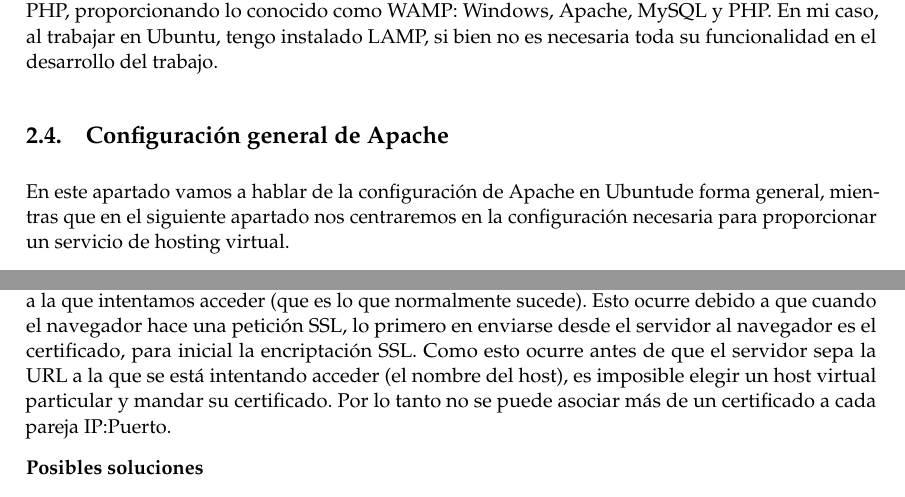
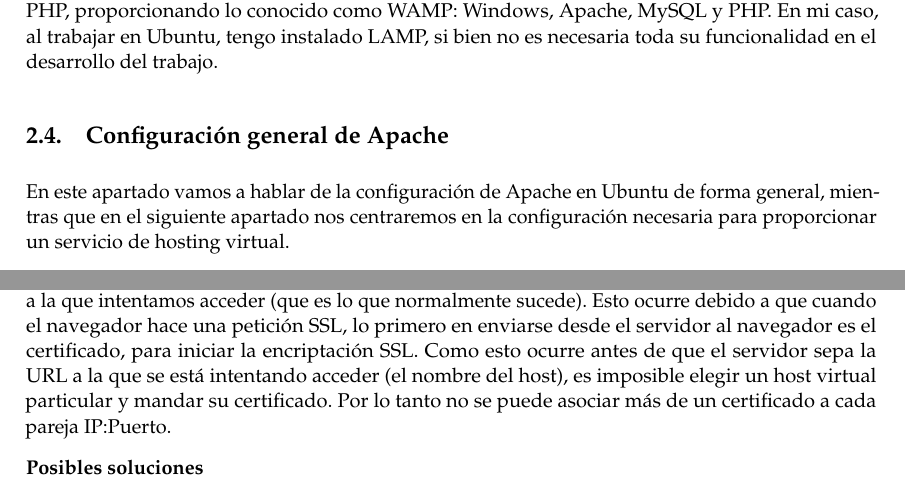
Before and after one commit to JCEntrena/virtualhosting, a LaTeX document (trabajo.tex): two parts of pages 5 and 9 of 11, joined at a grey line, cut so that both start at the same text. Compiled offline with pdfLaTeX.

Commit message:
Update trabajo.tex
Erratas encontradas y corregidas

```diff
--- a/trabajo.tex
+++ b/trabajo.tex
@@ -188,7 +188,7 @@ En el desarrollo de este trabajo trabajaremos con Apache instalado en Ubuntu 14.
 % La parte importante del trabajo. Virtual Hosting en Apache. Comentar que no se pueden hacer experimentos a gran escala pues conllevaría alquilar un servidor, crear una web y monitorizarla.
 % % % % % % % % % % % % % % % % % % % % % % % % % % % % % % % % %
 
-En este apartado vamos a hablar de la configuración de Apache en Ubuntude forma general, mientras que en el siguiente apartado nos centraremos en la configuración necesaria para proporcionar un servicio de hosting virtual.
+En este apartado vamos a hablar de la configuración de Apache en Ubuntu de forma general, mientras que en el siguiente apartado nos centraremos en la configuración necesaria para proporcionar un servicio de hosting virtual.
 
 Una vez realizada la instalación de Apache, tendremos todo lo relacionado con el servidor web en el directorio /etc/apache2. Aquí será donde tengamos todos los archivos de configuración de Apache, como por ejemplo apache2.conf o ports.conf. Cada archivo es relativo a una característica del servidor, y deberemos modificarlos para obtener los resultados que buscamos.
 
@@ -298,7 +298,7 @@ Para establecer una conexión segura utilizaremos el protocolo SSL [6], que se b
 \item Y un largo etcétera, para configurar distintos aspectos (p. ej. timeouts o semillas).
 \end{itemize}
 
-Sin embargo, nos encontramos con un problema fundamental, relativo al hosting basado en nombres. Nos gustaría poder tener distintos hosts SSL en una única IP, cosa que no es posible debido a cómo trabaja SSL, ya que únicamente permite un host seguro por cada combinación IP:Puerto. En otro caso, el acceso a una de estas IP's derivaría en mensajes de error dados por el navegador, pues estaría recibiendo un certificado erróneo si este no coincidiera con el de la página a la que intentamos acceder (que es lo que normalmente sucede). Esto ocurre debido a que cuando el navegador hace una petición SSL, lo primero en enviarse desde el servidor al navegador es el certificado, para inicial la encriptación SSL. Como esto ocurre antes de que el servidor sepa la URL a la que se está intentando acceder (el nombre del host), es imposible elegir un host virtual particular y mandar su certificado. Por lo tanto no se puede asociar más de un certificado a cada pareja IP:Puerto.
+Sin embargo, nos encontramos con un problema fundamental, relativo al hosting basado en nombres. Nos gustaría poder tener distintos hosts SSL en una única IP, cosa que no es posible debido a cómo trabaja SSL, ya que únicamente permite un host seguro por cada combinación IP:Puerto. En otro caso, el acceso a una de estas IP's derivaría en mensajes de error dados por el navegador, pues estaría recibiendo un certificado erróneo si este no coincidiera con el de la página a la que intentamos acceder (que es lo que normalmente sucede). Esto ocurre debido a que cuando el navegador hace una petición SSL, lo primero en enviarse desde el servidor al navegador es el certificado, para iniciar la encriptación SSL. Como esto ocurre antes de que el servidor sepa la URL a la que se está intentando acceder (el nombre del host), es imposible elegir un host virtual particular y mandar su certificado. Por lo tanto no se puede asociar más de un certificado a cada pareja IP:Puerto.
 
 \textbf{Posibles soluciones}
 
```
Also changed, not shown: trabajo.tex (2 more changed lines).
